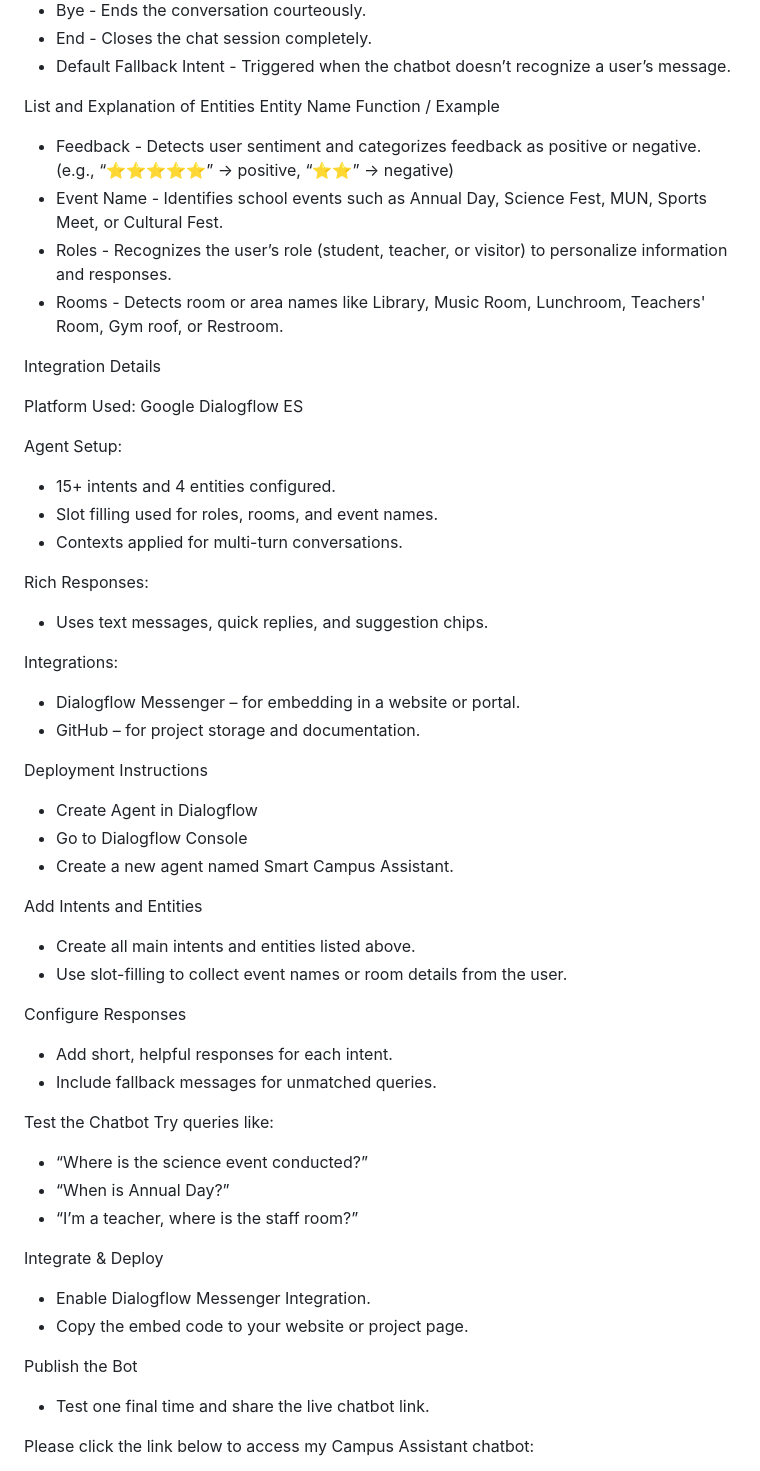
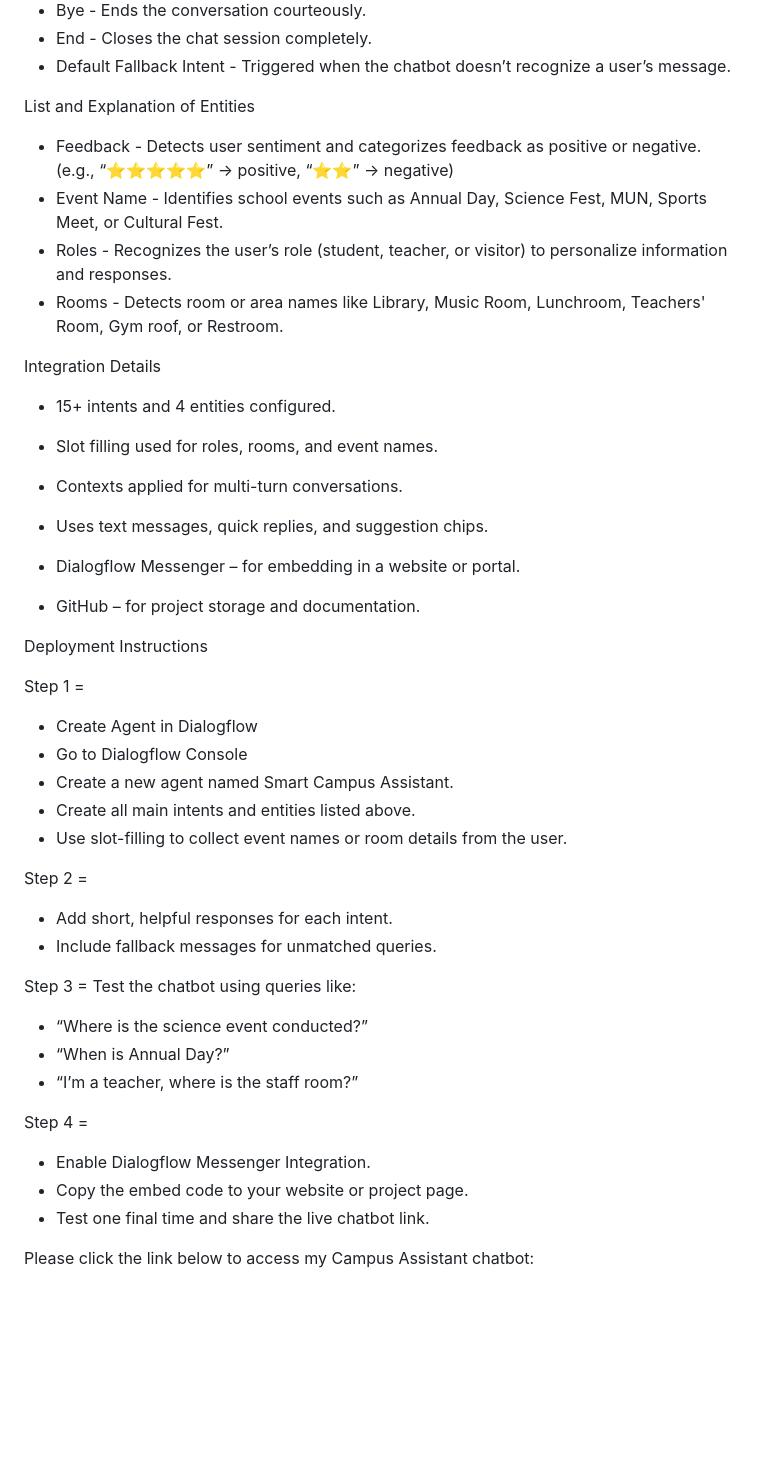
Before and after one commit to Nihith007/-IDAI1011000465-Nihith-Ram-Bikkina, a Markdown page: README.md, the part around one of its changes. Rendered like a GitHub page; blank space fills up the shorter version.

```diff
--- a/README.md
+++ b/README.md
@@ -30,7 +36,7 @@ List and Explanation of Intents
   * Default Fallback Intent - Triggered when the chatbot doesn’t recognize a user’s message.
 
 List and Explanation of Entities
-  Entity Name	Function / Example
+
   * Feedback - Detects user sentiment and categorizes feedback as positive or negative. (e.g., “⭐️⭐️⭐️⭐️⭐️” → positive, “⭐️⭐️” → negative)
   * Event Name - Identifies school events such as Annual Day, Science Fest, MUN, Sports Meet, or Cultural Fest.
   * Roles - Recognizes the user’s role (student, teacher, or visitor) to personalize information and responses.
@@ -39,46 +45,37 @@ List and Explanation of Entities
 
 Integration Details
 
-  Platform Used: Google Dialogflow ES
-
-  Agent Setup:
   * 15+ intents and 4 entities configured.
   * Slot filling used for roles, rooms, and event names.
   * Contexts applied for multi-turn conversations.
-
-  Rich Responses:
   * Uses text messages, quick replies, and suggestion chips.
 
-  Integrations:
   * Dialogflow Messenger – for embedding in a website or portal.
   * GitHub – for project storage and documentation.
 
 
 Deployment Instructions
 
+Step 1 =
   * Create Agent in Dialogflow
   * Go to Dialogflow Console
   * Create a new agent named Smart Campus Assistant.
-
-  Add Intents and Entities
   * Create all main intents and entities listed above.
   * Use slot-filling to collect event names or room details from the user.
 
-  Configure Responses
+Step 2 =
   * Add short, helpful responses for each intent.
   * Include fallback messages for unmatched queries.
 
-  Test the Chatbot
-  Try queries like:
+Step 3 =
+Test the chatbot using queries like:
   * “Where is the science event conducted?”
   * “When is Annual Day?”
   * “I’m a teacher, where is the staff room?”
 
-  Integrate & Deploy
+Step 4 =
   * Enable Dialogflow Messenger Integration.
   * Copy the embed code to your website or project page.
-
-  Publish the Bot
   * Test one final time and share the live chatbot link.
 
 
```
Also changed, not shown: other parts of README.md (+12 -6 lines).
